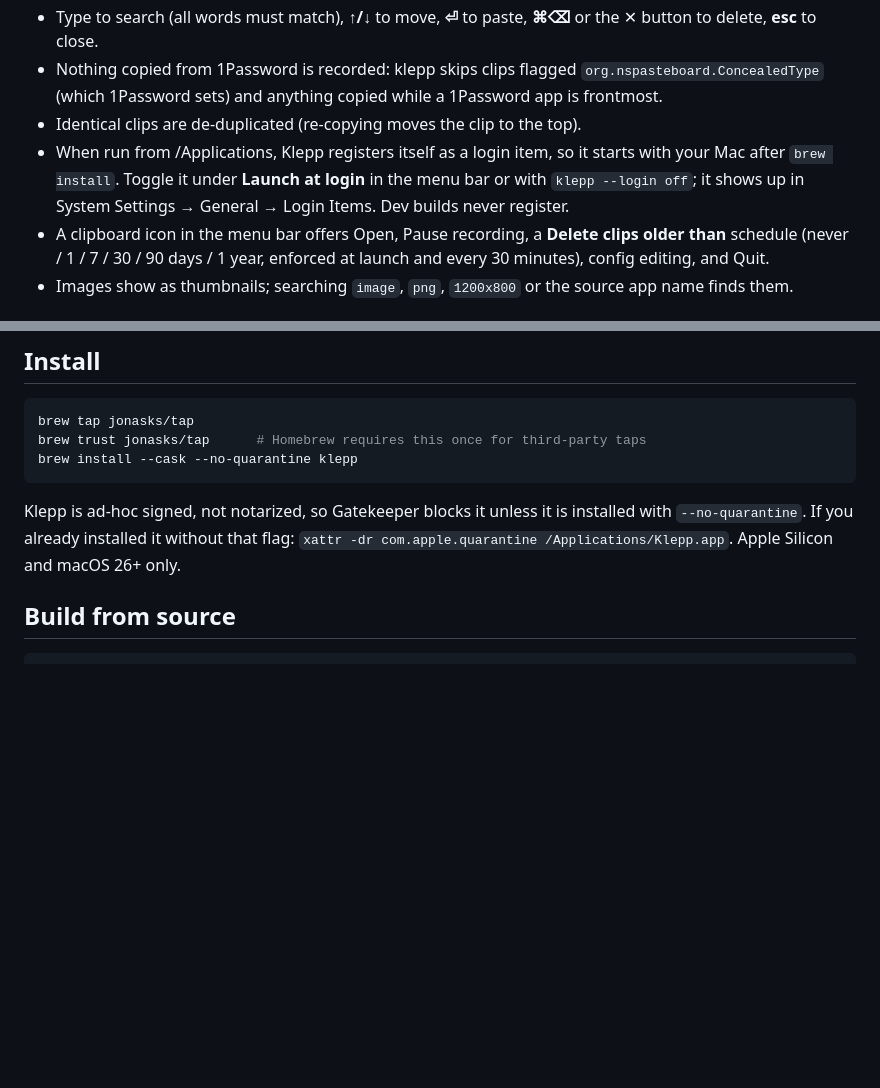
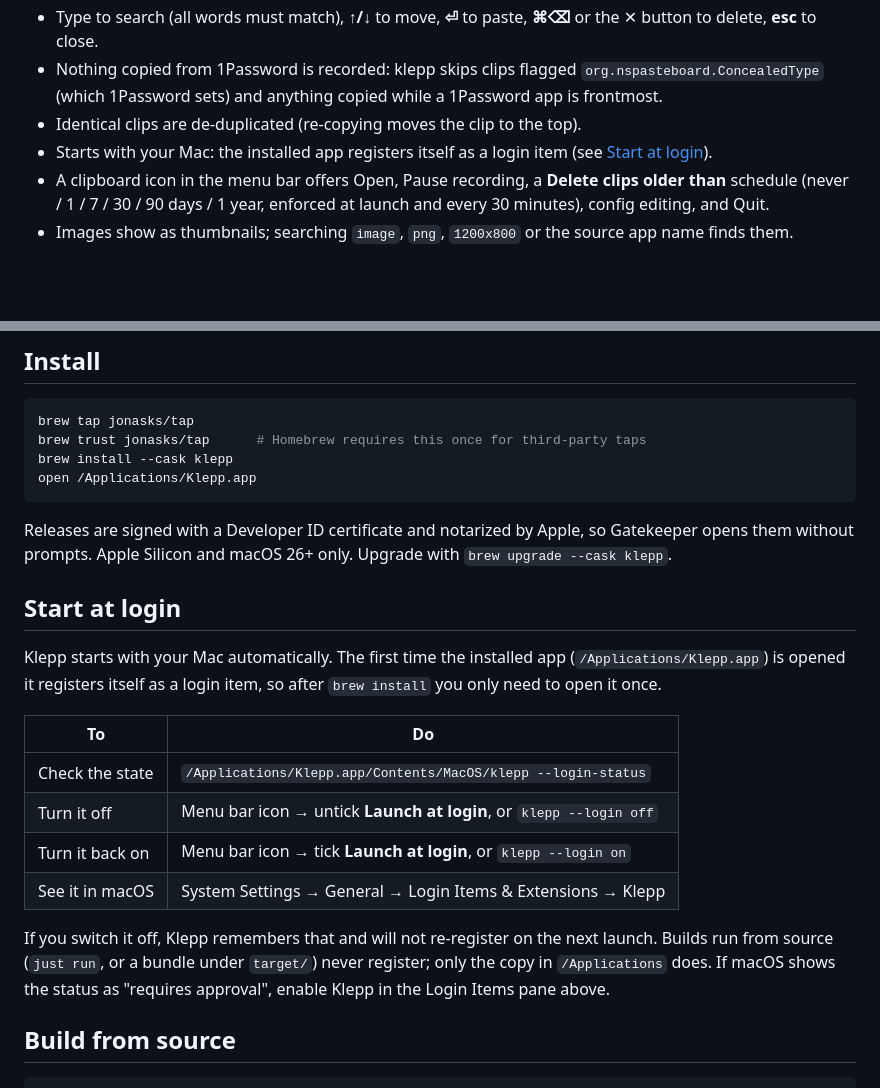
Before and after one commit to JonasKs/klepp, a Markdown page: README.md, 2 parts joined by grey strips. GitHub-like rendering; blank space fills up the shorter version.

Commit message:
docs: add a Start at login section and signed-install instructions
Co-Authored-By: Claude Fable 5.1 <noreply@anthropic.com>
Claude-Session: https://claude.ai/code/session_01GW7ozvegucRi6JAFdUS97H

````diff
--- a/README.md
+++ b/README.md
@@ -11,10 +11,8 @@ A small, glassy clipboard manager for Apple Silicon Macs on macOS 26+, written i
   `org.nspasteboard.ConcealedType` (which 1Password sets) and anything copied
   while a 1Password app is frontmost.
 - Identical clips are de-duplicated (re-copying moves the clip to the top).
-- When run from /Applications, Klepp registers itself as a login item, so it
-  starts with your Mac after `brew install`. Toggle it under **Launch at login**
-  in the menu bar or with `klepp --login off`; it shows up in
-  System Settings → General → Login Items. Dev builds never register.
+- Starts with your Mac: the installed app registers itself as a login item
+  (see [Start at login](#start-at-login)).
 - A clipboard icon in the menu bar offers Open, Pause recording, a
   **Delete clips older than** schedule (never / 1 / 7 / 30 / 90 days / 1 year,
   enforced at launch and every 30 minutes), config editing, and Quit.
@@ -40,12 +38,31 @@ binding is dropped until the file is fixed.
 ```sh
 brew tap jonasks/tap
 brew trust jonasks/tap      # Homebrew requires this once for third-party taps
-brew install --cask --no-quarantine klepp
+brew install --cask klepp
+open /Applications/Klepp.app
 ```
 
-Klepp is ad-hoc signed, not notarized, so Gatekeeper blocks it unless it is
-installed with `--no-quarantine`. If you already installed it without that flag:
-`xattr -dr com.apple.quarantine /Applications/Klepp.app`. Apple Silicon and macOS 26+ only.
+Releases are signed with a Developer ID certificate and notarized by Apple, so
+Gatekeeper opens them without prompts. Apple Silicon and macOS 26+ only.
+Upgrade with `brew upgrade --cask klepp`.
+
+## Start at login
+
+Klepp starts with your Mac automatically. The first time the installed app
+(`/Applications/Klepp.app`) is opened it registers itself as a login item, so
+after `brew install` you only need to open it once.
+
+| To | Do |
+|----|----|
+| Check the state | `/Applications/Klepp.app/Contents/MacOS/klepp --login-status` |
+| Turn it off | Menu bar icon → untick **Launch at login**, or `klepp --login off` |
+| Turn it back on | Menu bar icon → tick **Launch at login**, or `klepp --login on` |
+| See it in macOS | System Settings → General → Login Items & Extensions → Klepp |
+
+If you switch it off, Klepp remembers that and will not re-register on the next
+launch. Builds run from source (`just run`, or a bundle under `target/`) never
+register; only the copy in `/Applications` does. If macOS shows the status as
+"requires approval", enable Klepp in the Login Items pane above.
 
 ## Build from source
 
````
